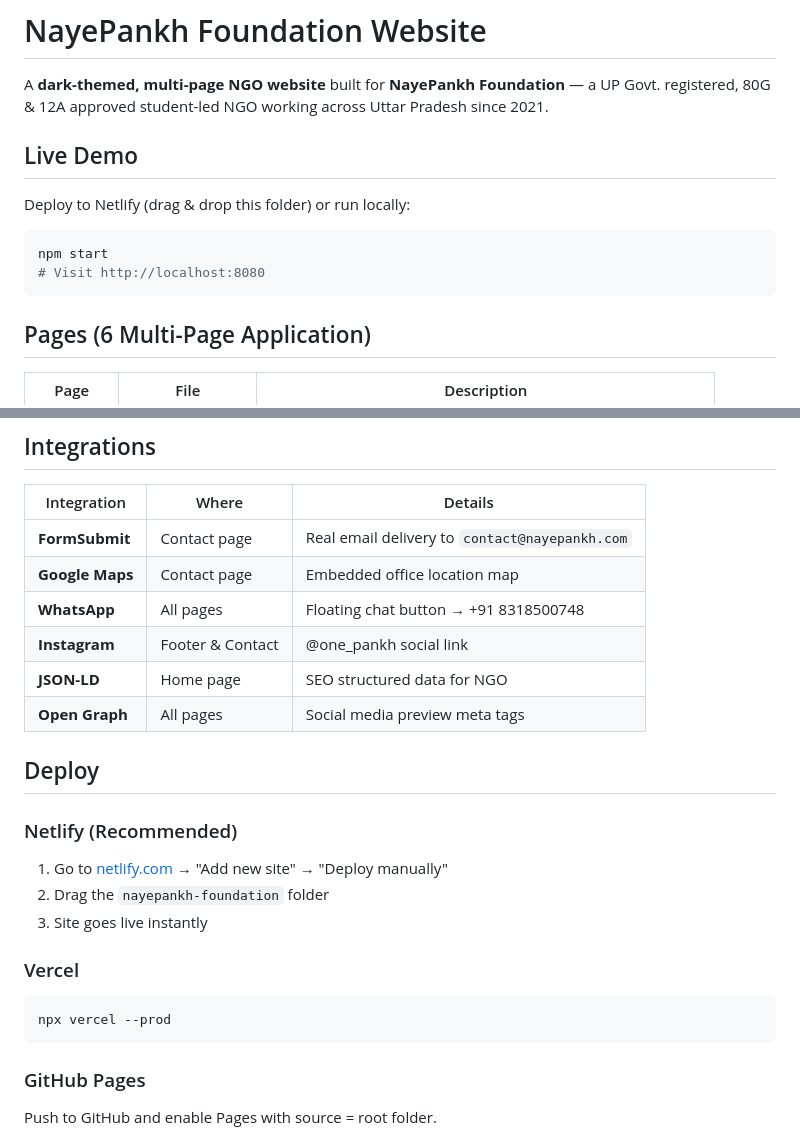
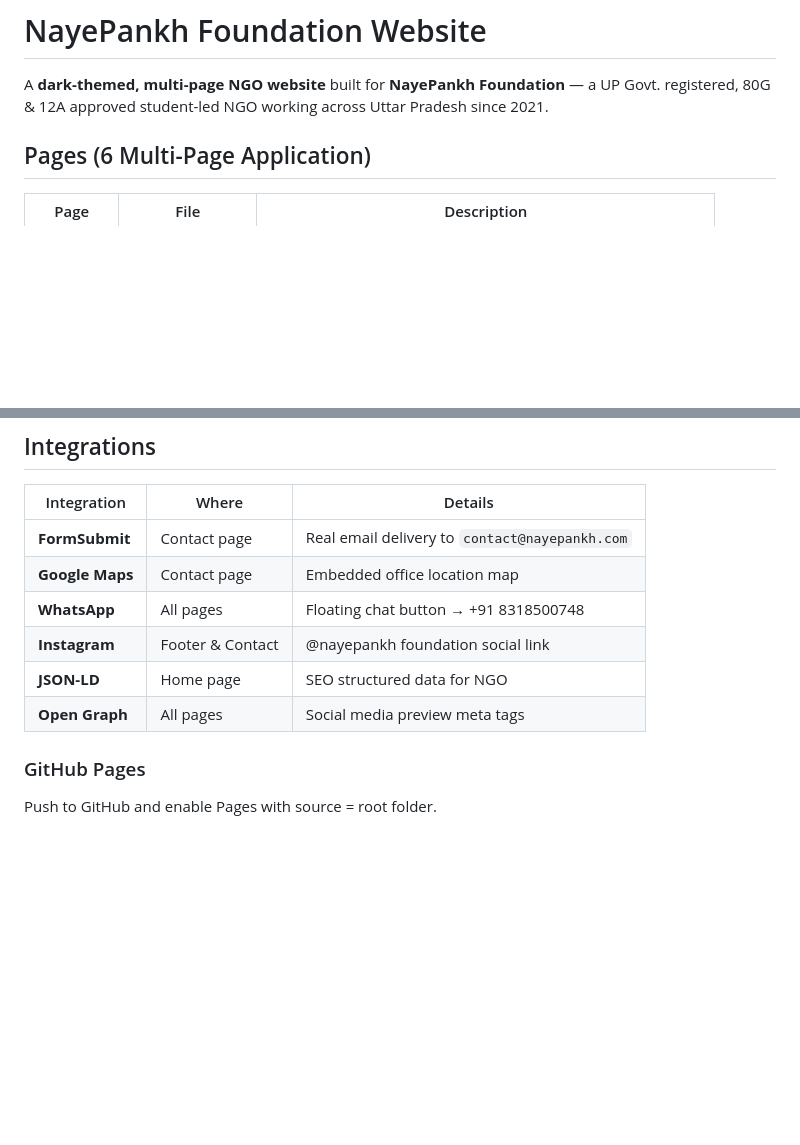
Before and after one commit to harshkumar0810/Nayepankh-foundation, a Markdown page: README.md, 2 parts joined by grey strips. Rendered like a GitHub page; blank space fills up the shorter version.

````diff
--- a/README.md
+++ b/README.md
@@ -2,14 +2,6 @@
 
 A **dark-themed, multi-page NGO website** built for **NayePankh Foundation** — a UP Govt. registered, 80G & 12A approved student-led NGO working across Uttar Pradesh since 2021.
 
-## Live Demo
-
-Deploy to Netlify (drag & drop this folder) or run locally:
-
-```bash
-npm start
-# Visit http://localhost:8080
-```
 
 ## Pages (6 Multi-Page Application)
 
@@ -43,21 +35,10 @@ npm start
 | **FormSubmit** | Contact page | Real email delivery to `contact@nayepankh.com` |
 | **Google Maps** | Contact page | Embedded office location map |
 | **WhatsApp** | All pages | Floating chat button → +91 8318500748 |
-| **Instagram** | Footer & Contact | @one_pankh social link |
+| **Instagram** | Footer & Contact | @nayepankh foundation social link |
 | **JSON-LD** | Home page | SEO structured data for NGO |
 | **Open Graph** | All pages | Social media preview meta tags |
 
-## Deploy
-
-### Netlify (Recommended)
-1. Go to [netlify.com](https://netlify.com) → "Add new site" → "Deploy manually"
-2. Drag the `nayepankh-foundation` folder
-3. Site goes live instantly
-
-### Vercel
-```bash
-npx vercel --prod
-```
 
 ### GitHub Pages
 Push to GitHub and enable Pages with source = root folder.
````
